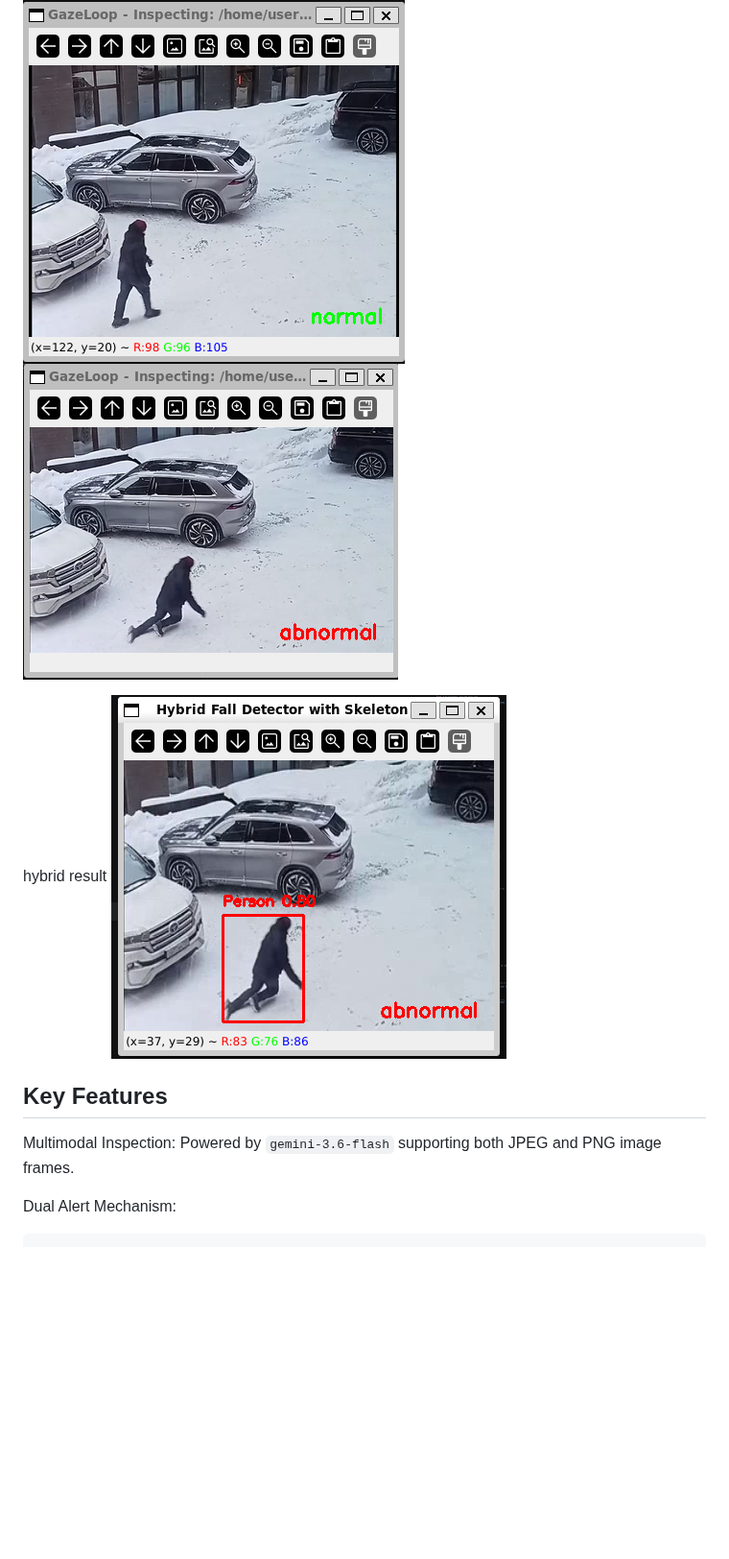
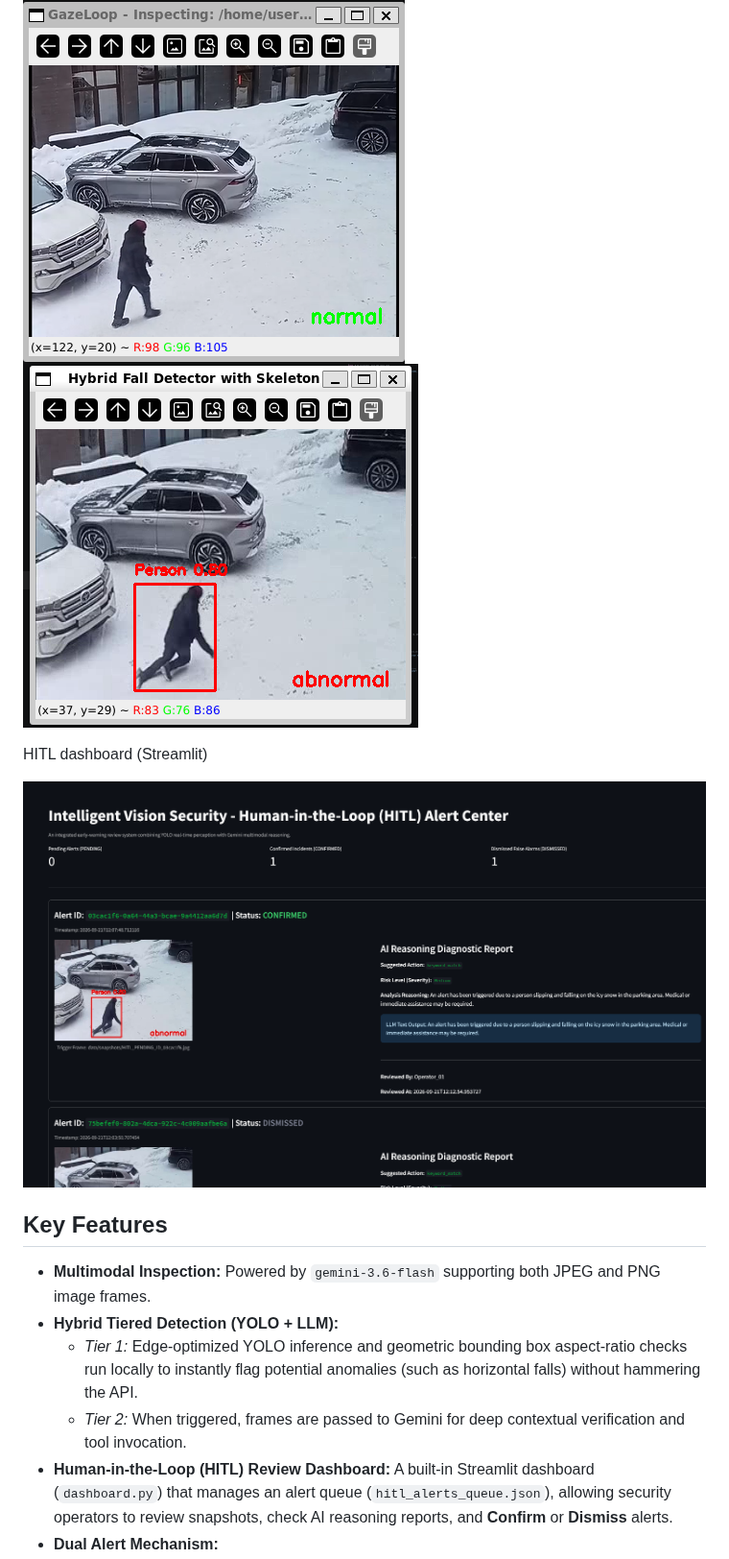
Before and after one commit to shadowdk3/gazeloop-llm-agent, a Markdown page: README.md, the part around one of its changes. Shown at 96% size. Drawn GitHub-style; pictures changed too: reference/dashboard_2.png (added); blank space fills up the shorter version.

Commit message:
feat: add Streamlit HITL review dashboard

```diff
--- a/README.md
+++ b/README.md
@@ -3,15 +3,18 @@
 GazeLoop is an intelligent, multimodal AI vision-guard agent powered by Google Gemini 3.6-Flash, OpenCV, and Python. It inspects surveillance imagery or video streams for safety hazards, triggers automated alerts, and provides interactive manual frame-stepping with real-time status overlays.
 
 ![demo1_result](./reference/demo1_result.png)
-![demo2_result](./reference/demo2_result.png)
+![hybrid_result](./reference/hybrid_result.png)
 
-hybrid result
-![hybrid_result](./reference/hybrid_result.png)
+HITL dashboard (Streamlit)
+
+![dashboard_2](./reference/dashboard_2.png)
 
 ## Key Features
 
-Multimodal Inspection: Powered by `gemini-3.6-flash` supporting both JPEG and PNG image frames.
-
-Dual Alert Mechanism:
-
+- **Multimodal Inspection:** Powered by `gemini-3.6-flash` supporting both JPEG and PNG image frames.
+- **Hybrid Tiered Detection (YOLO + LLM):**
+  - *Tier 1:* Edge-optimized YOLO inference and geometric bounding box aspect-ratio checks run locally to instantly flag potential anomalies (such as horizontal falls) without hammering the API.
+  - *Tier 2:* When triggered, frames are passed to Gemini for deep contextual verification and tool invocation.
+- **Human-in-the-Loop (HITL) Review Dashboard:** A built-in Streamlit dashboard (`dashboard.py`) that manages an alert queue (`hitl_alerts_queue.json`), allowing security operators to review snapshots, check AI reasoning reports, and **Confirm** or **Dismiss** alerts.
+- **Dual Alert Mechanism:**
     - Automatically invokes the `trigger_alert` tool when Gemini detects an anomaly.
```
Also changed, not shown: other parts of README.md (+14 -10 lines), reference/dashboard_1.png (added), 3 other files.
